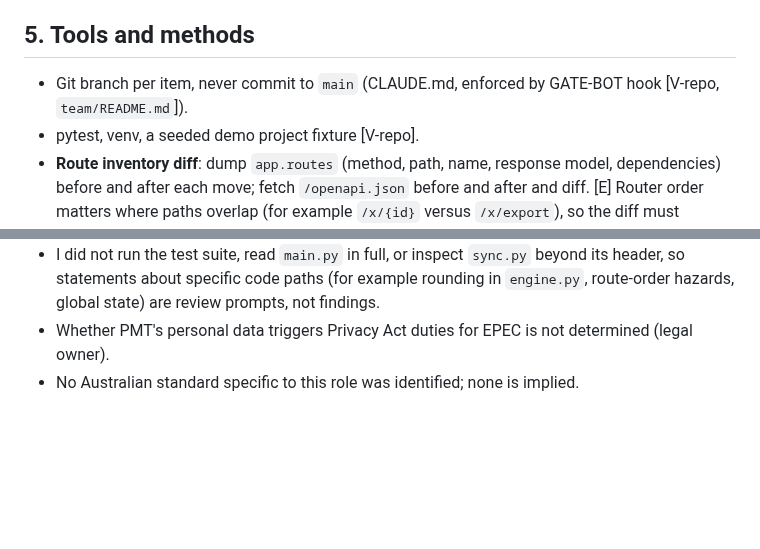
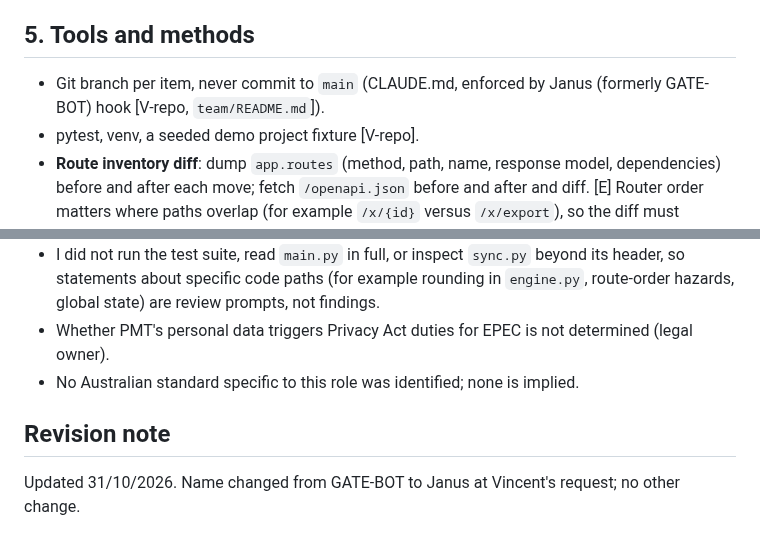
Before and after one commit to vdew1990/PMT, a Markdown page: team/profiles/backend-engineer.md, 2 parts joined by grey strips. Drawn GitHub-style; blank space fills up the shorter version.

```diff
--- a/team/profiles/backend-engineer.md
+++ b/team/profiles/backend-engineer.md
@@ -49,7 +49,7 @@ No Australian electrical standard (AS/NZS, AEMO, NER) governs this role; none is
 
 ## 5. Tools and methods
 
-- Git branch per item, never commit to `main` (CLAUDE.md, enforced by GATE-BOT hook [V-repo, `team/README.md`]).
+- Git branch per item, never commit to `main` (CLAUDE.md, enforced by Janus (formerly GATE-BOT) hook [V-repo, `team/README.md`]).
 - pytest, venv, a seeded demo project fixture [V-repo].
 - **Route inventory diff**: dump `app.routes` (method, path, name, response model, dependencies) before and after each move; fetch `/openapi.json` before and after and diff. [E] Router order matters where paths overlap (for example `/x/{id}` versus `/x/export`), so the diff must preserve registration order.
 - **Golden-master tests**: for each router, call every endpoint against the demo project and snapshot responses (with volatile fields such as timestamps and ids normalised) before moving code. [E]
@@ -130,3 +130,7 @@ No Australian electrical standard (AS/NZS, AEMO, NER) governs this role; none is
 - I did not run the test suite, read `main.py` in full, or inspect `sync.py` beyond its header, so statements about specific code paths (for example rounding in `engine.py`, route-order hazards, global state) are review prompts, not findings.
 - Whether PMT's personal data triggers Privacy Act duties for EPEC is not determined (legal owner).
 - No Australian standard specific to this role was identified; none is implied.
+
+## Revision note
+
+Updated 31/10/2026. Name changed from GATE-BOT to Janus at Vincent's request; no other change.
```
Also changed, not shown: team/profiles/project-coordinator.md (+5 -1 lines), team/profiles/test-engineer.md (+2 -2 lines).
